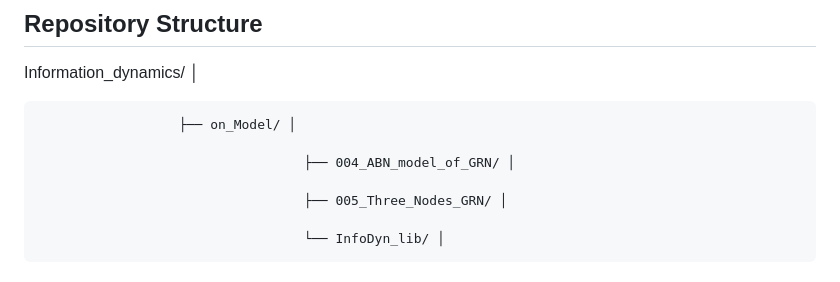
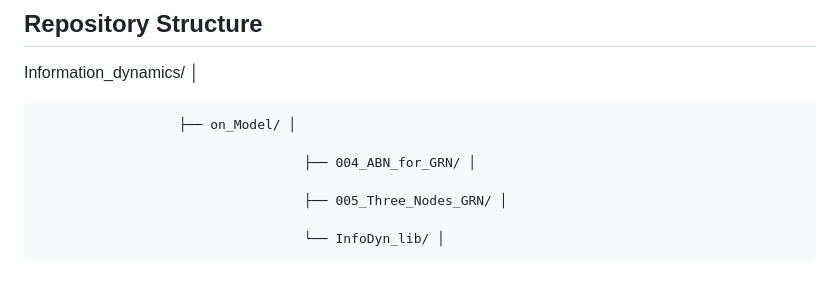
Before and after one commit to Eka38b/Information_dynamics, a Markdown page: README.md, the part around one of its changes. GitHub-like rendering.

```diff
--- a/README.md
+++ b/README.md
@@ -39,7 +39,7 @@ Information_dynamics/ │
 
                       ├── on_Model/ │
 
-                                      ├── 004_ABN_model_of_GRN/ │
+                                      ├── 004_ABN_for_GRN/ │
 
                                       ├── 005_Three_Nodes_GRN/ │
 
```
Also changed, not shown: other parts of README.md (+1 -0 lines).
